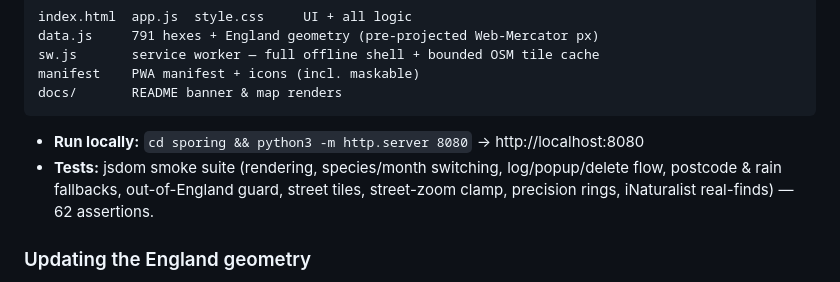
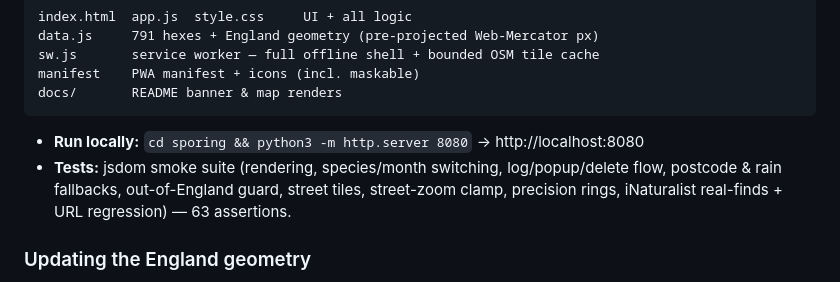
Before and after one commit to DLinacre/sporing, a Markdown page: README.md, the part around the change. Rendered like a GitHub page.

Commit message:
fix: iNat bbox params must be nelat/nelng/swlat/swlng (README.md)

````diff
--- a/README.md
+++ b/README.md
@@ -131,7 +131,7 @@ docs/       README banner & map renders
 ```
 
 - **Run locally:** `cd sporing && python3 -m http.server 8080` → http://localhost:8080
-- **Tests:** jsdom smoke suite (rendering, species/month switching, log/popup/delete flow, postcode & rain fallbacks, out-of-England guard, street tiles, street-zoom clamp, precision rings, iNaturalist real-finds) — 62 assertions.
+- **Tests:** jsdom smoke suite (rendering, species/month switching, log/popup/delete flow, postcode & rain fallbacks, out-of-England guard, street tiles, street-zoom clamp, precision rings, iNaturalist real-finds + URL regression) — 63 assertions.
 
 ### Updating the England geometry
 
````
